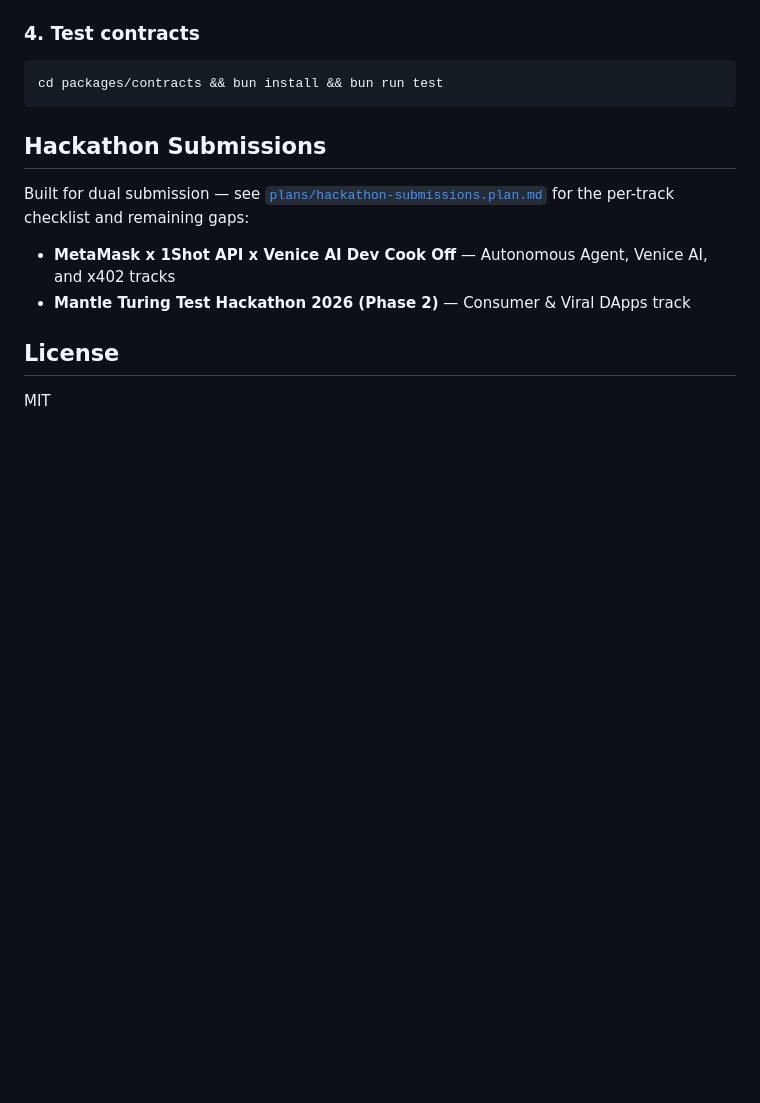
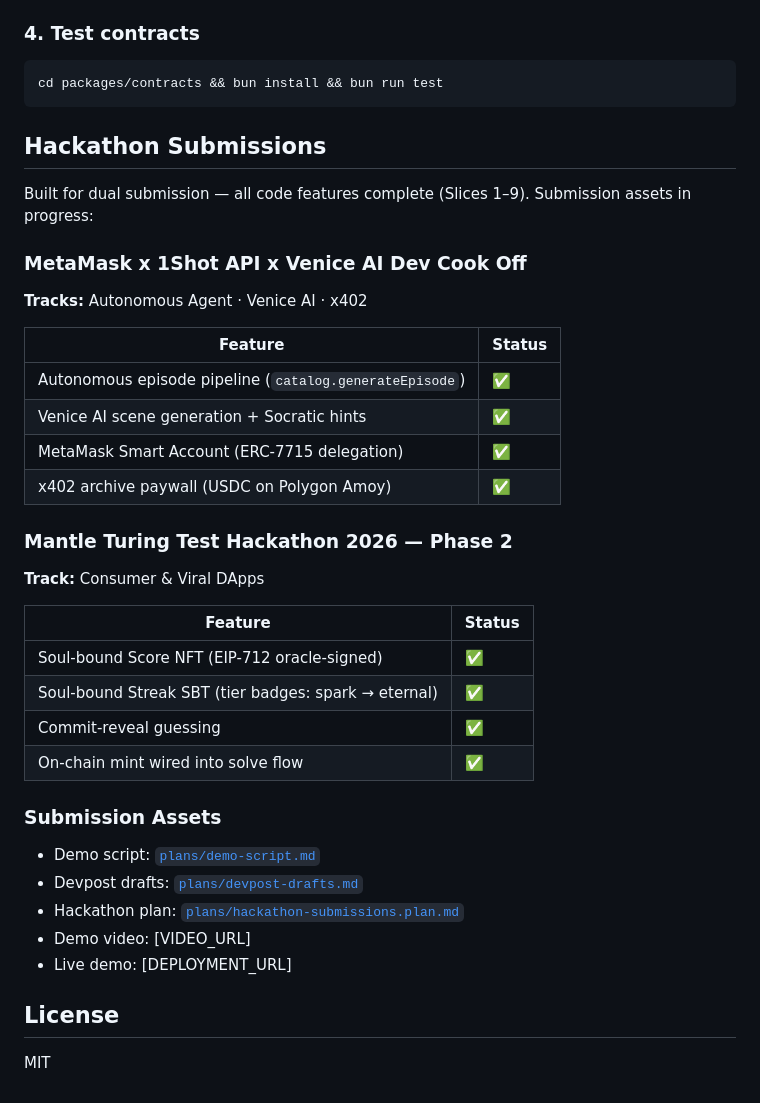
Before and after one commit to sneldao/whoware, a Markdown page: README.md, the part around the change. Rendered like a GitHub page; blank space fills up the shorter version.

```diff
--- a/README.md
+++ b/README.md
@@ -82,9 +82,35 @@ cd packages/contracts && bun install && bun run test
 
 ## Hackathon Submissions
 
-Built for dual submission — see [`plans/hackathon-submissions.plan.md`](./plans/hackathon-submissions.plan.md) for the per-track checklist and remaining gaps:
-- **MetaMask x 1Shot API x Venice AI Dev Cook Off** — Autonomous Agent, Venice AI, and x402 tracks
-- **Mantle Turing Test Hackathon 2026 (Phase 2)** — Consumer & Viral DApps track
+Built for dual submission — all code features complete (Slices 1–9). Submission assets in progress:
+
+### MetaMask x 1Shot API x Venice AI Dev Cook Off
+**Tracks:** Autonomous Agent · Venice AI · x402
+
+| Feature | Status |
+|---------|--------|
+| Autonomous episode pipeline (`catalog.generateEpisode`) | ✅ |
+| Venice AI scene generation + Socratic hints | ✅ |
+| MetaMask Smart Account (ERC-7715 delegation) | ✅ |
+| x402 archive paywall (USDC on Polygon Amoy) | ✅ |
+
+### Mantle Turing Test Hackathon 2026 — Phase 2
+**Track:** Consumer & Viral DApps
+
+| Feature | Status |
+|---------|--------|
+| Soul-bound Score NFT (EIP-712 oracle-signed) | ✅ |
+| Soul-bound Streak SBT (tier badges: spark → eternal) | ✅ |
+| Commit-reveal guessing | ✅ |
+| On-chain mint wired into solve flow | ✅ |
+
+### Submission Assets
+
+- Demo script: [`plans/demo-script.md`](./plans/demo-script.md)
+- Devpost drafts: [`plans/devpost-drafts.md`](./plans/devpost-drafts.md)
+- Hackathon plan: [`plans/hackathon-submissions.plan.md`](./plans/hackathon-submissions.plan.md)
+- Demo video: [VIDEO_URL]
+- Live demo: [DEPLOYMENT_URL]
 
 ## License
 
```
Also changed, not shown: plans/demo-script.md (added, +95 -0 lines), plans/devpost-drafts.md (added, +210 -0 lines).
